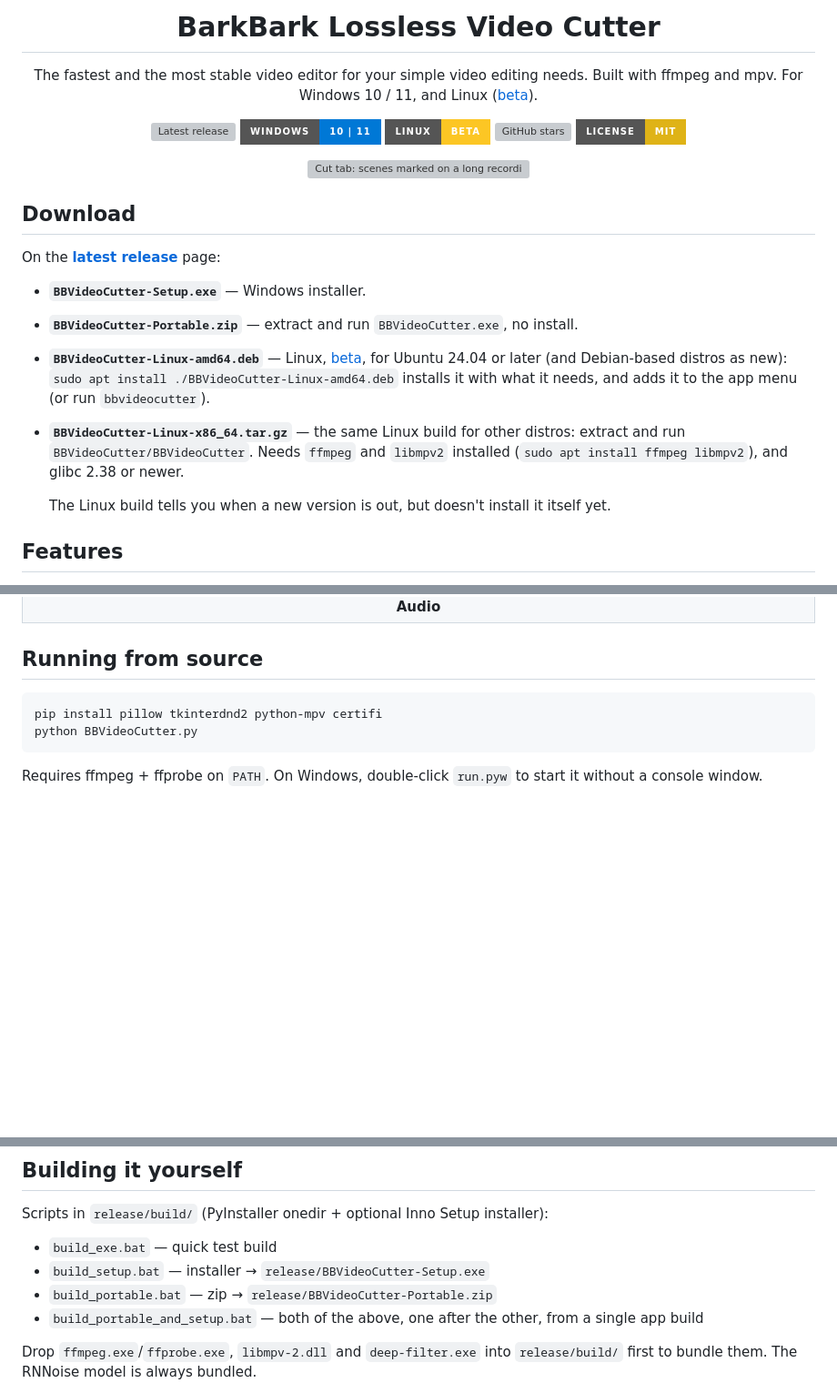
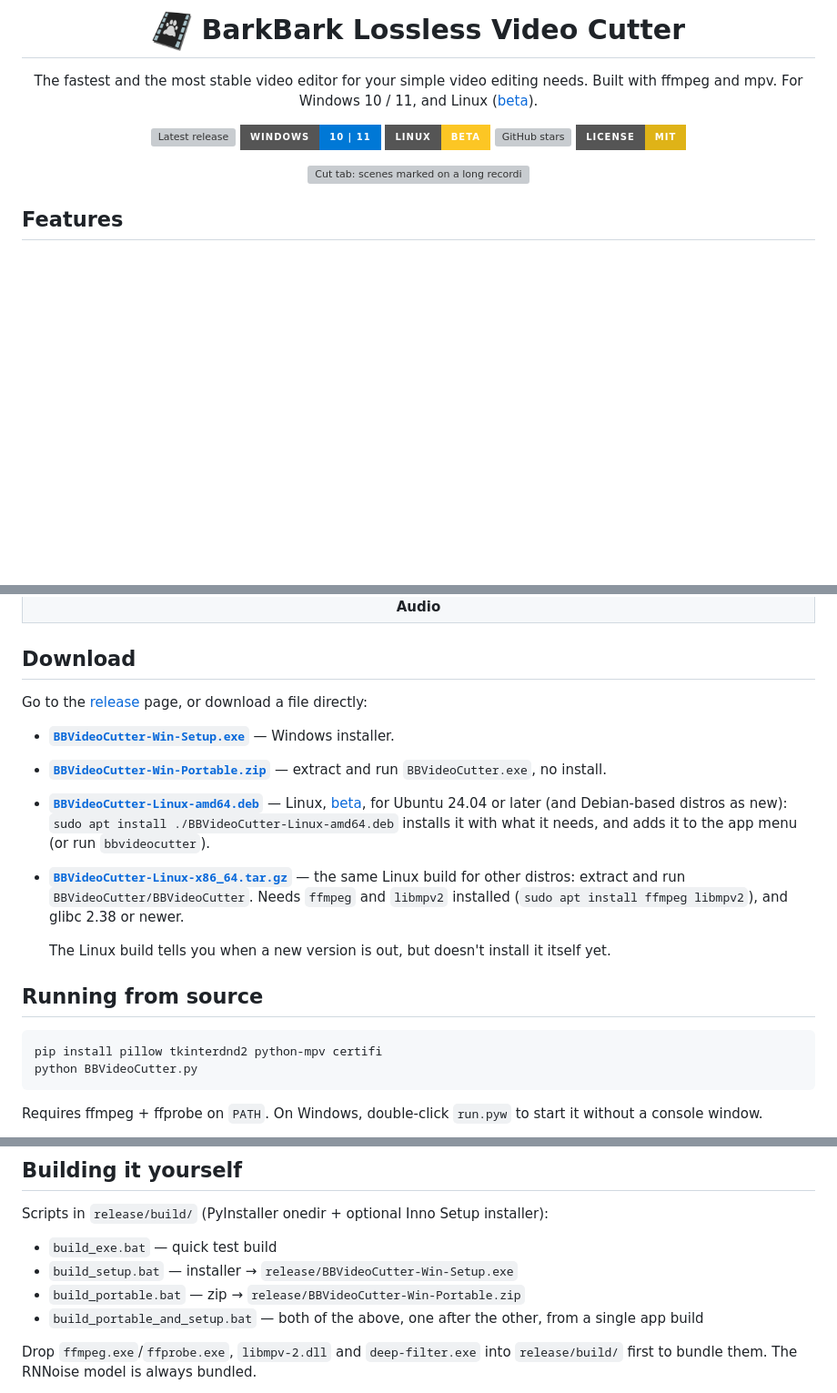
Before and after one commit to Thmyris/BBVideoCutter, a Markdown page: README.md, 3 parts joined by grey strips. Shown at 91% size. Drawn GitHub-style; pictures changed too: docs/logo.png (added); badges without logos; blank space fills up the shorter version; grey boxes are pictures that could not be loaded.

Commit message:
README: logo, Features first, download links, smaller top shot
The app's icon (docs/logo.png, from assets/barkbark2.ico) by the title; the top screenshot 640 px wide; Features before Download; 'Go to the release page'; each release file links to releases/latest/download/<name>, with the Windows files' new names (BBVideoCutter-Win-Setup.exe, BBVideoCutter-Win-Portable.zip).

```diff
--- a/README.md
+++ b/README.md
@@ -1,6 +1,6 @@
 <div align="center">
 
-<h1>BarkBark Lossless Video Cutter</h1>
+<h1><img src="docs/logo.png" width="44" align="absmiddle" alt=""> BarkBark Lossless Video Cutter</h1>
 
 The fastest and the most stable video editor for your simple video editing needs. Built with ffmpeg and mpv.
 For Windows 10 / 11, and Linux ([beta](#linux-beta)).
@@ -15,24 +15,5 @@ For Windows 10 / 11, and Linux ([beta](#linux-beta)).
 
 </div>
-
-## Download
-
-On the **[latest release](https://github.com/Thmyris/BBVideoCutter/releases/latest)** page:
-
-- **`BBVideoCutter-Setup.exe`** — Windows installer.
-- **`BBVideoCutter-Portable.zip`** — extract and run
-  `BBVideoCutter.exe`, no install.
-- **`BBVideoCutter-Linux-amd64.deb`** — Linux, [beta](#linux-beta), for
-  Ubuntu 24.04 or later (and Debian-based distros as new):
-  `sudo apt install ./BBVideoCutter-Linux-amd64.deb` installs it with what
-  it needs, and adds it to the app menu (or run `bbvideocutter`).
-- **`BBVideoCutter-Linux-x86_64.tar.gz`** — the same Linux build for
-  other distros: extract and run `BBVideoCutter/BBVideoCutter`. Needs
-  `ffmpeg` and `libmpv2` installed (`sudo apt install ffmpeg libmpv2`), and
-  glibc 2.38 or newer.
-
-  The Linux build tells you when a new version is out, but doesn't
-  install it itself yet.
 
 ## Features
 
@@ -56,6 +37,24 @@ On the **[latest release](https://github.com/Thmyris/BBVideoCutter/releases/late
   </tr>
 </table>
 
+## Download
+
+Go to the [release](https://github.com/Thmyris/BBVideoCutter/releases/latest) page, or download a file directly:
+
+- **[`BBVideoCutter-Win-Setup.exe`](https://github.com/Thmyris/BBVideoCutter/releases/latest/download/BBVideoCutter-Win-Setup.exe)** — Windows installer.
+- **[`BBVideoCutter-Win-Portable.zip`](https://github.com/Thmyris/BBVideoCutter/releases/latest/download/BBVideoCutter-Win-Portable.zip)** — extract and run
+  `BBVideoCutter.exe`, no install.
+- **[`BBVideoCutter-Linux-amd64.deb`](https://github.com/Thmyris/BBVideoCutter/releases/latest/download/BBVideoCutter-Linux-amd64.deb)** — Linux, [beta](#linux-beta), for
+  Ubuntu 24.04 or later (and Debian-based distros as new):
+  `sudo apt install ./BBVideoCutter-Linux-amd64.deb` installs it with what
+  it needs, and adds it to the app menu (or run `bbvideocutter`).
+- **[`BBVideoCutter-Linux-x86_64.tar.gz`](https://github.com/Thmyris/BBVideoCutter/releases/latest/download/BBVideoCutter-Linux-x86_64.tar.gz)** — the same Linux build for
+  other distros: extract and run `BBVideoCutter/BBVideoCutter`. Needs
+  `ffmpeg` and `libmpv2` installed (`sudo apt install ffmpeg libmpv2`), and
+  glibc 2.38 or newer.
+
+  The Linux build tells you when a new version is out, but doesn't
+  install it itself yet.
 
 ## Running from source
 
@@ -105,8 +104,8 @@ Scripts in `release/build/` (PyInstaller onedir + optional Inno Setup
 installer):
 
 - `build_exe.bat` — quick test build
-- `build_setup.bat` — installer → `release/BBVideoCutter-Setup.exe`
-- `build_portable.bat` — zip → `release/BBVideoCutter-Portable.zip`
+- `build_setup.bat` — installer → `release/BBVideoCutter-Win-Setup.exe`
+- `build_portable.bat` — zip → `release/BBVideoCutter-Win-Portable.zip`
 - `build_portable_and_setup.bat` — both of the above, one after the
   other, from a single app build
 
```
Also changed, not shown: other parts of README.md (+1 -1 lines).
